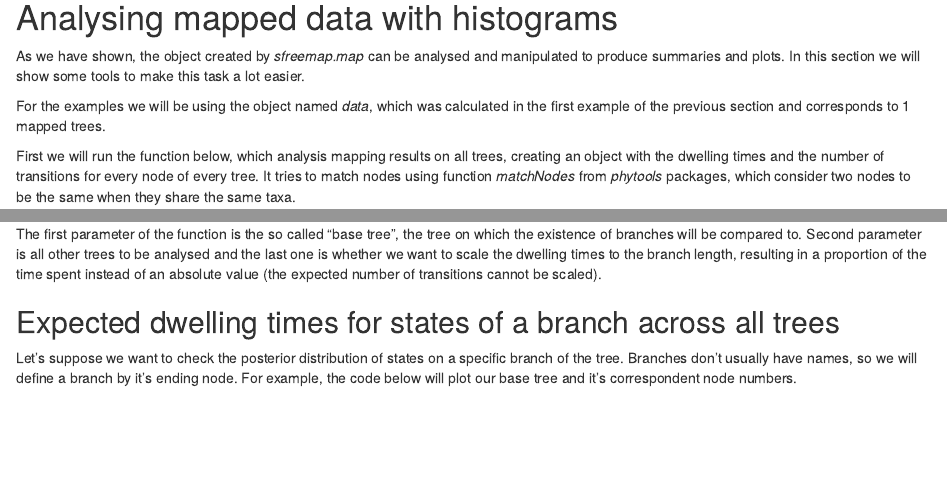
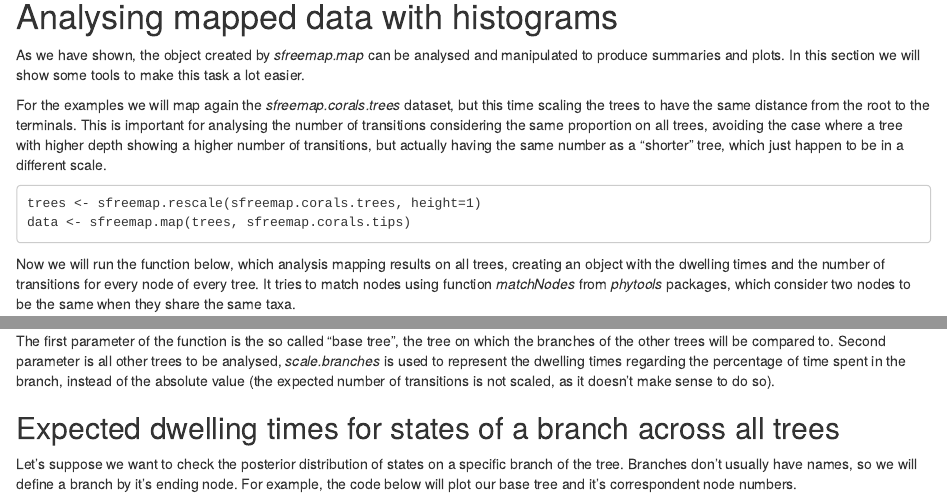
Before and after one commit to dpasqualin/sfreemap, an R Markdown document (vignettes/sfreemap.Rmd): the page in a window 1100 px wide, from 6800 px down, and a second part further down, joined at a grey line. Rendered offline with R 4.5, knitr and Pandoc, with nearby package versions; drawn as R Markdown's standard HTML page in place of the format the file asks for; some code elsewhere in the file could not run offline.

Commit message:
Add possibility to rescale branch lengths of trees

````diff
--- a/vignettes/sfreemap.Rmd
+++ b/vignettes/sfreemap.Rmd
@@ -151,11 +151,18 @@ As we have shown, the object created by *sfreemap.map* can be analysed and
 manipulated to produce summaries and plots. In this section we will show some
 tools to make this task a lot easier.
 
-For the examples we will be using the object named *data*, which was calculated in
-the first example of the previous section and corresponds to
-`r length(data)` mapped trees.
+For the examples we will map again the *sfreemap.corals.trees* dataset, but this time
+scaling the trees to have the same distance from the root to the terminals. This is
+important for analysing the number of transitions considering the same proportion on all trees,
+avoiding the case where a tree with higher depth showing a higher number of transitions, but
+actually having the same number as a "shorter" tree, which just happen to be in a different scale.
 
-First we will run the function below, which analysis mapping results on all trees, creating
+```
+trees <- sfreemap.rescale(sfreemap.corals.trees, height=1)
+data <- sfreemap.map(trees, sfreemap.corals.tips)
+```
+
+Now we will run the function below, which analysis mapping results on all trees, creating
 an object with the dwelling times and the number of transitions for every node
 of every tree. It tries to match nodes using function *matchNodes* from *phytools*
 packages, which consider two nodes to be the same when they share the same taxa.
@@ -165,10 +172,10 @@
 ```
 
 The first parameter of the function is the so called "base tree", the tree on which the
-existence of branches will be compared to. Second parameter is all other trees to be
-analysed and the last one is whether we want to scale the dwelling times to the
-branch length, resulting in a proportion of the time spent instead of an absolute
-value (the expected number of transitions cannot be scaled).
+branches of the other trees will be compared to. Second parameter is all other trees to be
+analysed, *scale.branches* is used to represent the dwelling times regarding the percentage
+of time spent in the branch, instead of the absolute value (the expected number
+of transitions is not scaled, as it doesn't make sense to do so).
 
 
 ## Expected dwelling times for states of a branch across all trees
````
Also changed, not shown: R/sfreemap.map.R (+1 -1 lines), R/sfreemap.map_posterior_distribution.R (+7 -2 lines), vignettes/sfreemap.Rmd (4 more changed lines), 2 other files.
